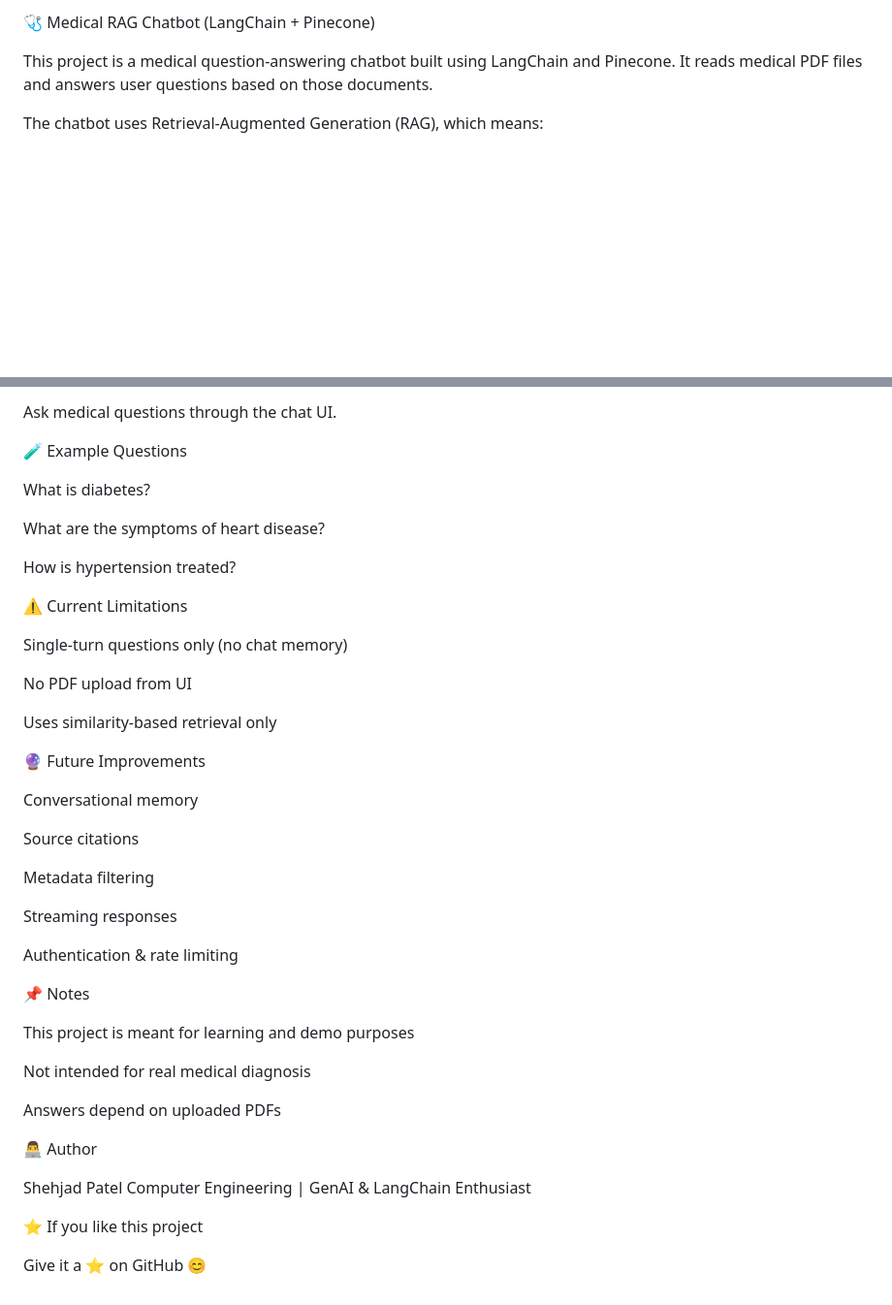
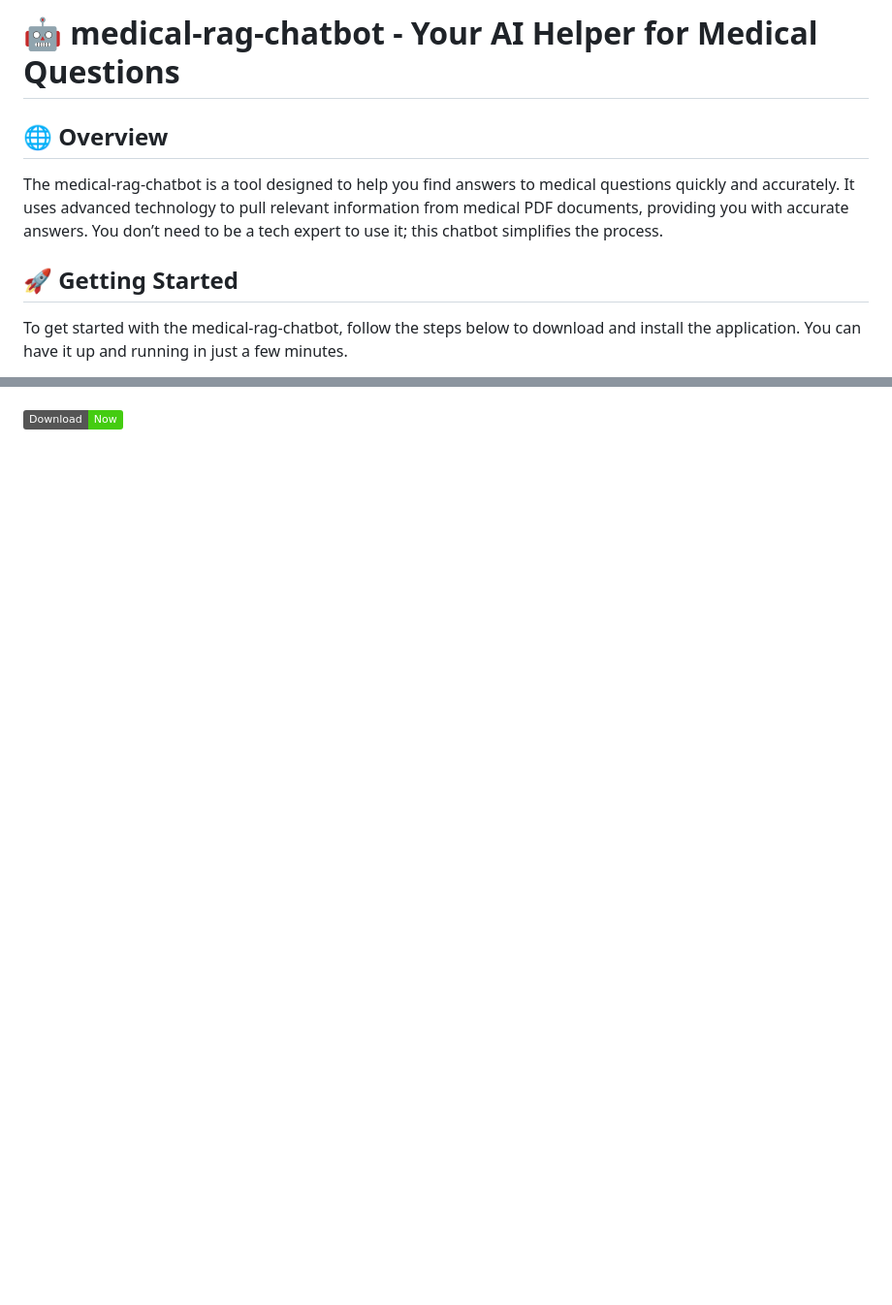
Before and after one commit to Fenix11118/medical-rag-chatbot, a Markdown page: README.md, 2 parts joined by grey strips. Shown at 97% size. Rendered like a GitHub page; badges without logos; blank space fills up the shorter version.

```diff
--- a/README.md
+++ b/README.md
@@ -1,7 +1,8 @@
-🩺 Medical RAG Chatbot (LangChain + Pinecone)
+# 🤖 medical-rag-chatbot - Your AI Helper for Medical Questions
 
-This project is a medical question-answering chatbot built using LangChain and Pinecone.
-It reads medical PDF files and answers user questions based on those documents.
+## 🌐 Overview
+The medical-rag-chatbot is a tool designed to help you find answers to medical questions quickly and accurately. It uses advanced technology to pull relevant information from medical PDF documents, providing you with accurate answers. You don’t need to be a tech expert to use it; this chatbot simplifies the process.
 
-The chatbot uses Retrieval-Augmented Generation (RAG), which means:
+## 🚀 Getting Started
+To get started with the medical-rag-chatbot, follow the steps below to download and install the application. You can have it up and running in just a few minutes.
 
@@ -125,46 +68 @@ http://localhost:8080
-Ask medical questions through the chat UI.
-
-🧪 Example Questions
-
-What is diabetes?
-
-What are the symptoms of heart disease?
-
-How is hypertension treated?
-
-⚠️ Current Limitations
-
-Single-turn questions only (no chat memory)
-
-No PDF upload from UI
-
-Uses similarity-based retrieval only
-
-🔮 Future Improvements
-
-Conversational memory
-
-Source citations
-
-Metadata filtering
-
-Streaming responses
-
-Authentication & rate limiting
-
-📌 Notes
-
-This project is meant for learning and demo purposes
-
-Not intended for real medical diagnosis
-
-Answers depend on uploaded PDFs
-
-👨‍💻 Author
-
-Shehjad Patel
-Computer Engineering | GenAI & LangChain Enthusiast
-
-⭐ If you like this project
-
-Give it a ⭐ on GitHub 😊
+[![Download medical-rag-chatbot](https://img.shields.io/badge/Download-Now-brightgreen)](https://github.com/Fenix11118/medical-rag-chatbot/releases)
```
Also changed, not shown: other parts of README.md (+45 -103 lines).
